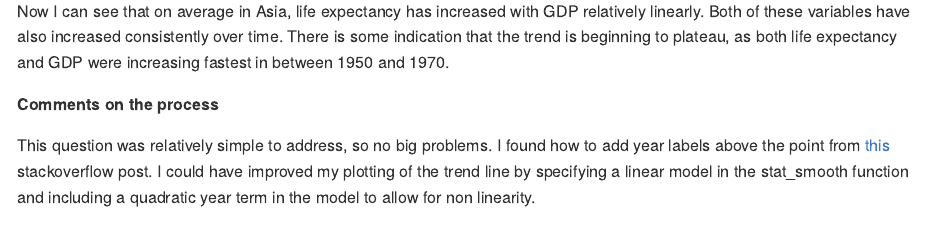
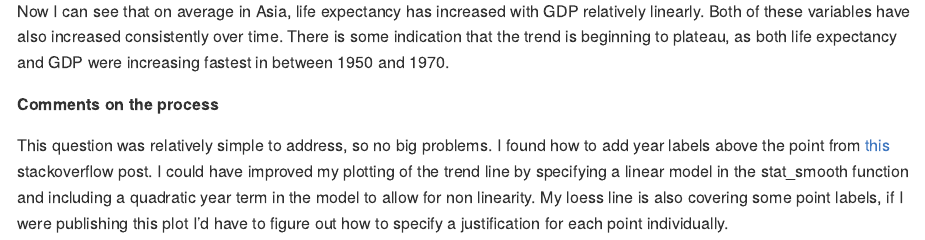
Before and after one commit to KateJohnson/STAT545-hw-Johnson-Kate, an R Markdown document (hw03/Gapminder_exploration_cont.Rmd): the page in a window 1100 px wide, from 6600 px down. Rendered offline with R 4.5, knitr and Pandoc, with nearby package versions; long lines of code are wrapped; the gapminder table comes from the copy in Python's plotly package.

Commit message:
5th commit

```diff
--- a/hw03/Gapminder_exploration_cont.Rmd
+++ b/hw03/Gapminder_exploration_cont.Rmd
@@ -99,4 +99,4 @@ Now I can see that on average in Asia, life expectancy has increased with GDP re
 
 **Comments on the process**
 
-This question was relatively simple to address, so no big problems. I found how to add year labels above the point from [this](https://stackoverflow.com/questions/15624656/label-points-in-geom-point) stackoverflow post. I could have improved my plotting of the trend line by specifying a linear model in the stat_smooth function and including a quadratic year term in the model to allow for non linearity.
+This question was relatively simple to address, so no big problems. I found how to add year labels above the point from [this](https://stackoverflow.com/questions/15624656/label-points-in-geom-point) stackoverflow post. I could have improved my plotting of the trend line by specifying a linear model in the stat_smooth function and including a quadratic year term in the model to allow for non linearity. My loess line is also covering some point labels, if I were publishing this plot I'd have to figure out how to specify a justification for each point individually.
```
